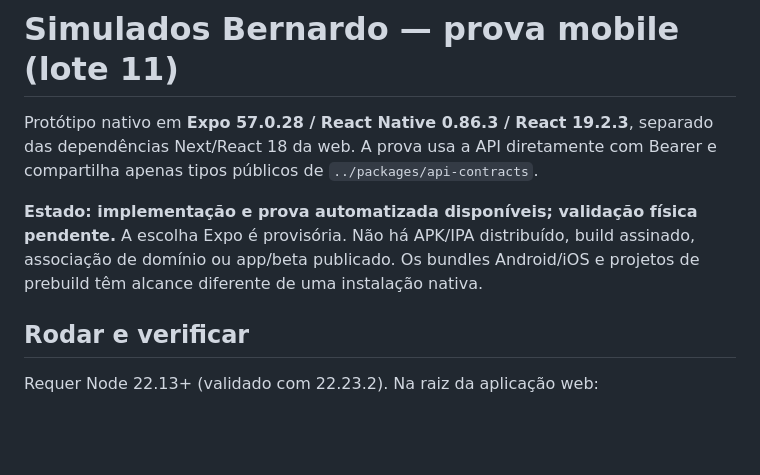
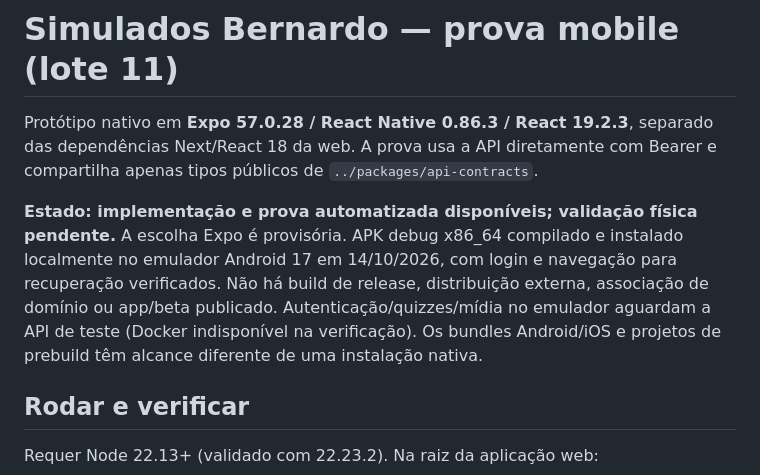
Before and after one commit to guilhermeborba/simulados-bernardo, a Markdown page: mobile/README.md, the part around the change. Rendered like a GitHub page; blank space fills up the shorter version.

Commit message:
docs(mobile): record Android emulator build and startup evidence

```diff
--- a/mobile/README.md
+++ b/mobile/README.md
@@ -2,7 +2,7 @@
 
 Protótipo nativo em **Expo 57.0.28 / React Native 0.86.3 / React 19.2.3**, separado das dependências Next/React 18 da web. A prova usa a API diretamente com Bearer e compartilha apenas tipos públicos de `../packages/api-contracts`.
 
-**Estado: implementação e prova automatizada disponíveis; validação física pendente.** A escolha Expo é provisória. Não há APK/IPA distribuído, build assinado, associação de domínio ou app/beta publicado. Os bundles Android/iOS e projetos de prebuild têm alcance diferente de uma instalação nativa.
+**Estado: implementação e prova automatizada disponíveis; validação física pendente.** A escolha Expo é provisória. APK debug x86_64 compilado e instalado localmente no emulador Android 17 em 14/10/2026, com login e navegação para recuperação verificados. Não há build de release, distribuição externa, associação de domínio ou app/beta publicado. Autenticação/quizzes/mídia no emulador aguardam a API de teste (Docker indisponível na verificação). Os bundles Android/iOS e projetos de prebuild têm alcance diferente de uma instalação nativa.
 
 ## Rodar e verificar
 
```
Also changed, not shown: PROGRESS.md (+17 -1 lines).
